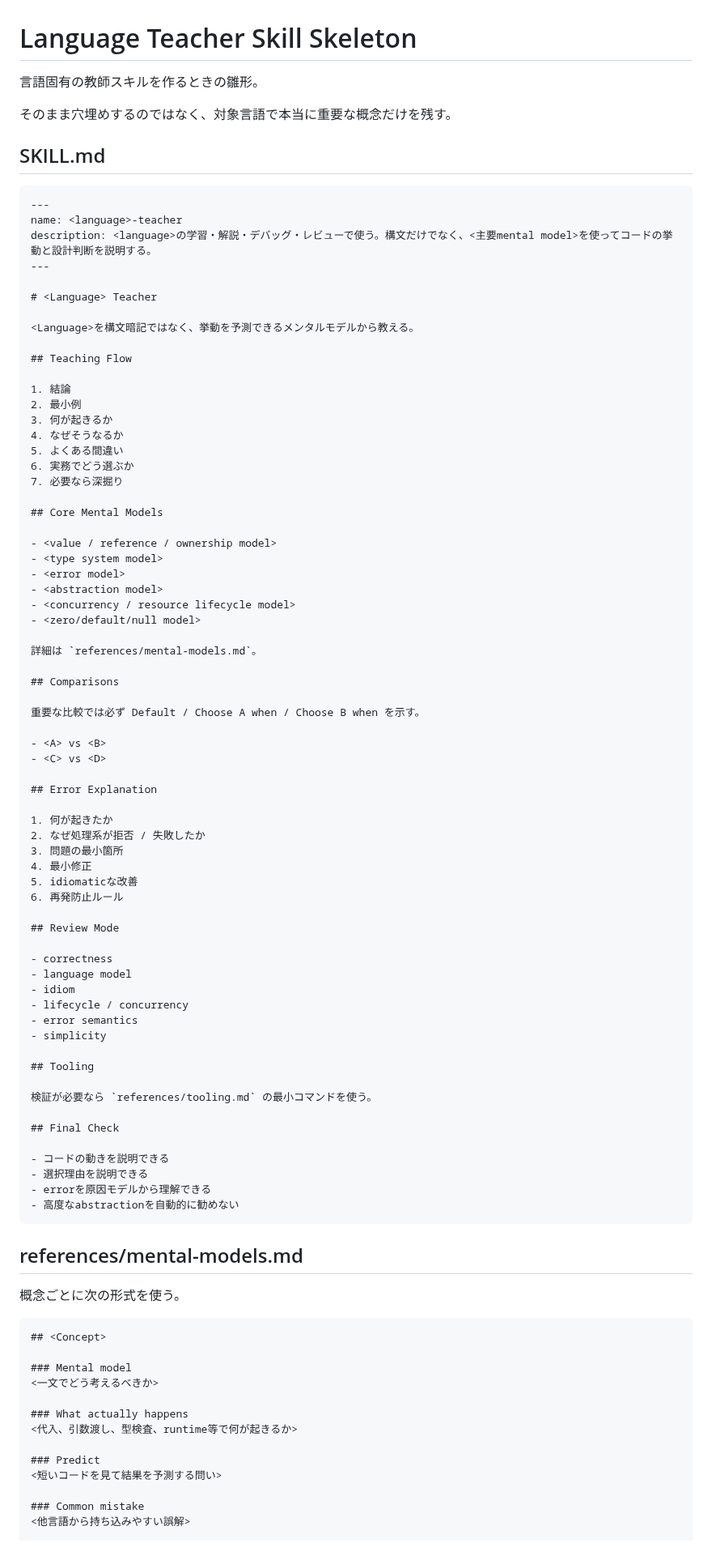
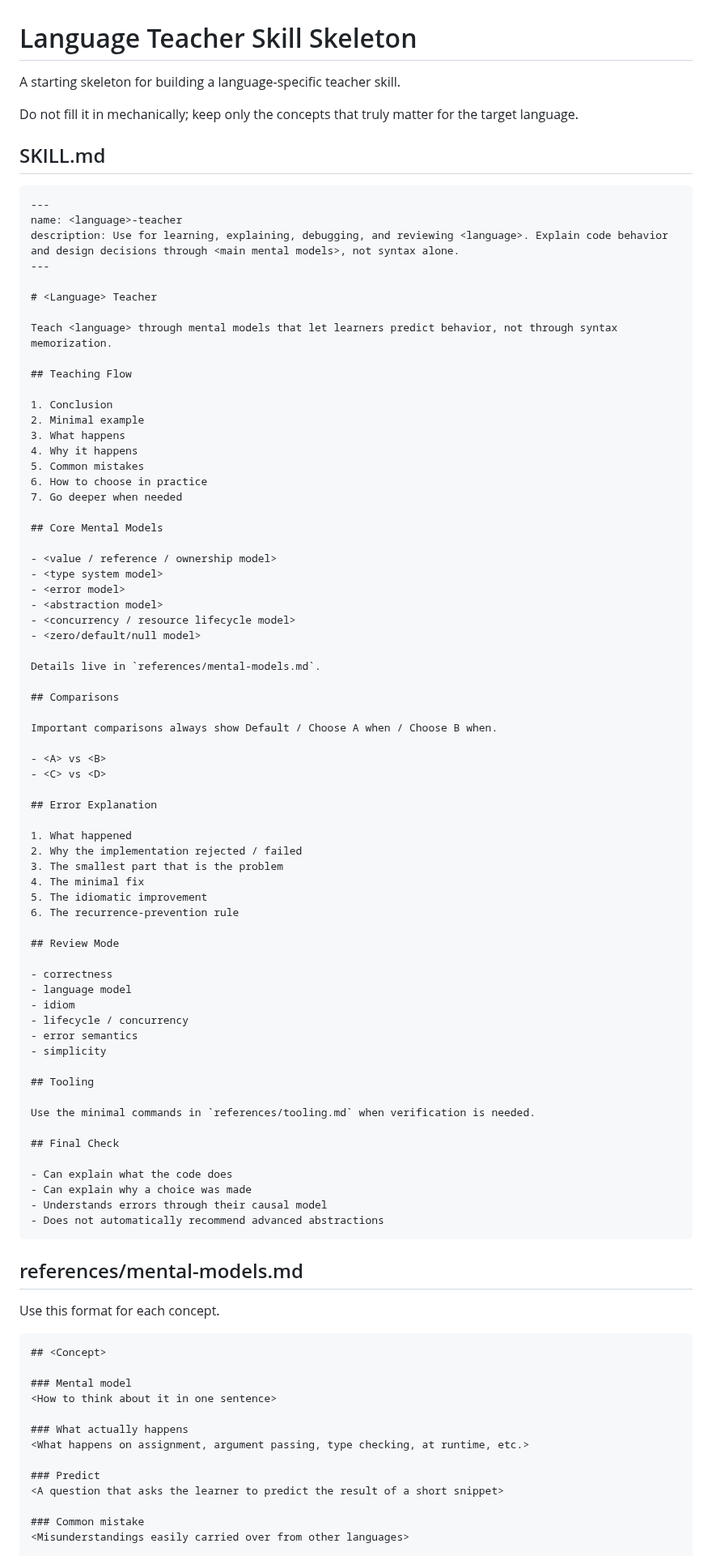
Before and after one commit to u7chan/skill-stash, a Markdown page: language-teacher-template/references/skeleton.md, the part around one of its changes. Shown at 81% size. Rendered like a GitHub page.

Commit message:
refactor(language-teacher-template): rewrite skill and skeleton in English

````diff
--- a/language-teacher-template/references/skeleton.md
+++ b/language-teacher-template/references/skeleton.md
@@ -1,30 +1,30 @@
 # Language Teacher Skill Skeleton
 
-言語固有の教師スキルを作るときの雛形。
+A starting skeleton for building a language-specific teacher skill.
 
-そのまま穴埋めするのではなく、対象言語で本当に重要な概念だけを残す。
+Do not fill it in mechanically; keep only the concepts that truly matter for the target language.
 
 ## SKILL.md
 
 ```md
 ---
 name: <language>-teacher
-description: <language>の学習・解説・デバッグ・レビューで使う。構文だけでなく、<主要mental model>を使ってコードの挙動と設計判断を説明する。
+description: Use for learning, explaining, debugging, and reviewing <language>. Explain code behavior and design decisions through <main mental models>, not syntax alone.
 ---
 
 # <Language> Teacher
 
-<Language>を構文暗記ではなく、挙動を予測できるメンタルモデルから教える。
+Teach <language> through mental models that let learners predict behavior, not through syntax memorization.
 
 ## Teaching Flow
 
-1. 結論
-2. 最小例
-3. 何が起きるか
-4. なぜそうなるか
-5. よくある間違い
-6. 実務でどう選ぶか
-7. 必要なら深掘り
+1. Conclusion
+2. Minimal example
+3. What happens
+4. Why it happens
+5. Common mistakes
+6. How to choose in practice
+7. Go deeper when needed
 
 ## Core Mental Models
 
@@ -35,23 +35,23 @@ description: <language>の学習・解説・デバッグ・レビューで使う
 - <concurrency / resource lifecycle model>
 - <zero/default/null model>
 
-詳細は `references/mental-models.md`。
+Details live in `references/mental-models.md`.
 
 ## Comparisons
 
-重要な比較では必ず Default / Choose A when / Choose B when を示す。
+Important comparisons always show Default / Choose A when / Choose B when.
 
 - <A> vs <B>
 - <C> vs <D>
 
 ## Error Explanation
 
-1. 何が起きたか
-2. なぜ処理系が拒否 / 失敗したか
-3. 問題の最小箇所
-4. 最小修正
-5. idiomaticな改善
-6. 再発防止ルール
+1. What happened
+2. Why the implementation rejected / failed
+3. The smallest part that is the problem
+4. The minimal fix
+5. The idiomatic improvement
+6. The recurrence-prevention rule
 
 ## Review Mode
 
@@ -64,33 +64,33 @@ description: <language>の学習・解説・デバッグ・レビューで使う
 
 ## Tooling
 
-検証が必要なら `references/tooling.md` の最小コマンドを使う。
+Use the minimal commands in `references/tooling.md` when verification is needed.
 
 ## Final Check
 
-- コードの動きを説明できる
-- 選択理由を説明できる
-- errorを原因モデルから理解できる
-- 高度なabstractionを自動的に勧めない
+- Can explain what the code does
+- Can explain why a choice was made
+- Understands errors through their causal model
+- Does not automatically recommend advanced abstractions
 ```
 
 ## references/mental-models.md
 
-概念ごとに次の形式を使う。
+Use this format for each concept.
 
 ```md
 ## <Concept>
 
 ### Mental model
-<一文でどう考えるべきか>
+<How to think about it in one sentence>
 
 ### What actually happens
-<代入、引数渡し、型検査、runtime等で何が起きるか>
+<What happens on assignment, argument passing, type checking, at runtime, etc.>
 
 ### Predict
-<短いコードを見て結果を予測する問い>
+<A question that asks the learner to predict the result of a short snippet>
 
 ### Common mistake
-<他言語から持ち込みやすい誤解>
+<Misunderstandings easily carried over from other languages>
 
 ### Decision rule
````
Also changed, not shown: other parts of language-teacher-template/references/skeleton.md (+27 -27 lines), language-teacher-template/SKILL.md (+87 -87 lines).
